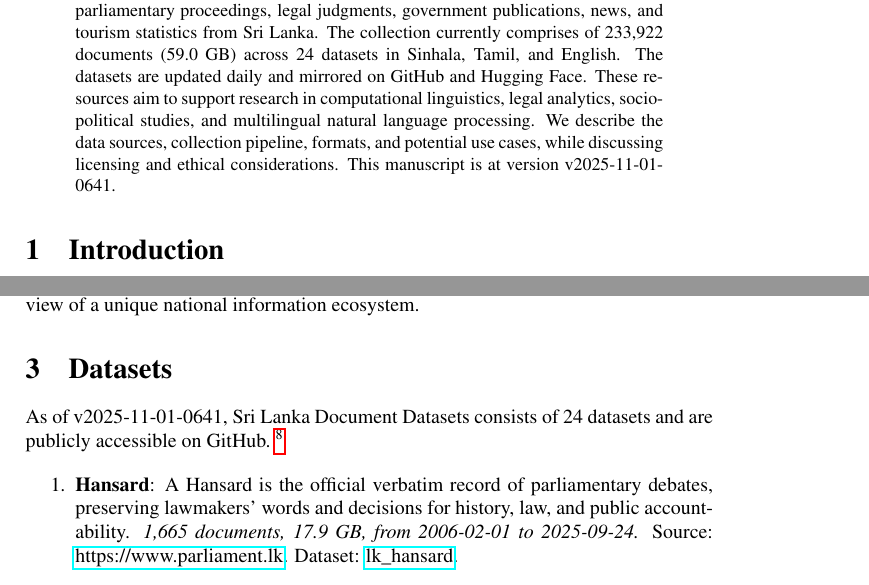
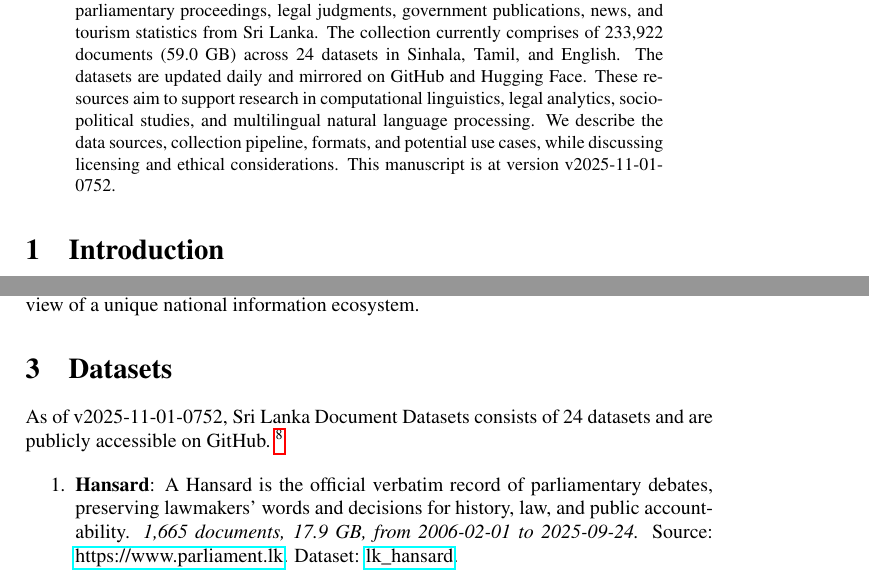
Before and after one commit to nuuuwan/lk_datasets, a LaTeX paper (latex/lk_datasets.tex): two parts of pages 1 and 2 of 7, joined at a grey line, cut so that both start at the same text. Compiled offline with pdfLaTeX; a LaTeX package or settings file that is missing is left out.

Commit message:
🤖 [build.yml] 2025-11-01-0222

```diff
--- a/latex/lk_datasets.tex
+++ b/latex/lk_datasets.tex
@@ -16,7 +16,7 @@
 \normalsize%
 \maketitle%
 \begin{abstract}%
-We present a collection of open, machine-readable document datasets covering parliamentary proceedings, legal judgments, government publications, news, and tourism statistics from Sri Lanka. The collection currently comprises of  233,922  documents (59.0 GB) across 24  datasets in Sinhala, Tamil, and English. The datasets are updated daily and mirrored on GitHub and Hugging Face. These resources aim to support research in computational linguistics, legal analytics, socio-political studies, and multilingual natural language processing. We describe the data sources, collection pipeline, formats, and potential use cases, while discussing licensing and ethical considerations. This manuscript is at version v2025-11-01-0641.%
+We present a collection of open, machine-readable document datasets covering parliamentary proceedings, legal judgments, government publications, news, and tourism statistics from Sri Lanka. The collection currently comprises of  233,922  documents (59.0 GB) across 24  datasets in Sinhala, Tamil, and English. The datasets are updated daily and mirrored on GitHub and Hugging Face. These resources aim to support research in computational linguistics, legal analytics, socio-political studies, and multilingual natural language processing. We describe the data sources, collection pipeline, formats, and potential use cases, while discussing licensing and ethical considerations. This manuscript is at version v2025-11-01-0752.%
 
 %
 \end{abstract}%
@@ -86,7 +86,7 @@ The Sri Lanka Document Datasets aim to fill this gap by aggregating diverse sour
 %
 \section{Datasets}%
 \label{sec:Datasets}%
-As of v2025-11-01-0641, Sri Lanka Document Datasets
+As of v2025-11-01-0752, Sri Lanka Document Datasets
   consists of 24 datasets
  and are publicly accessible on GitHub.%
 ~%
```
Also changed, not shown: README.md, latex/lk_datasets.pdf.
